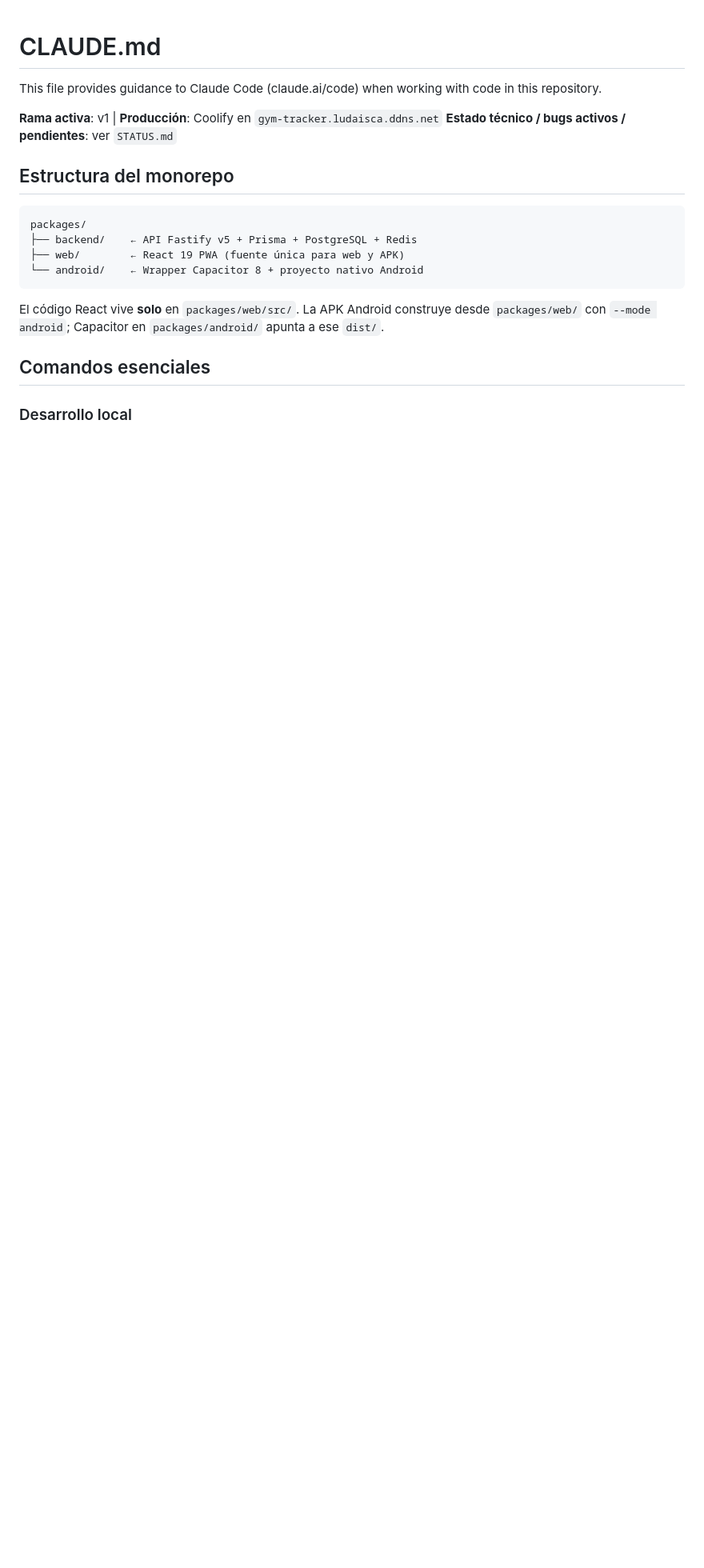
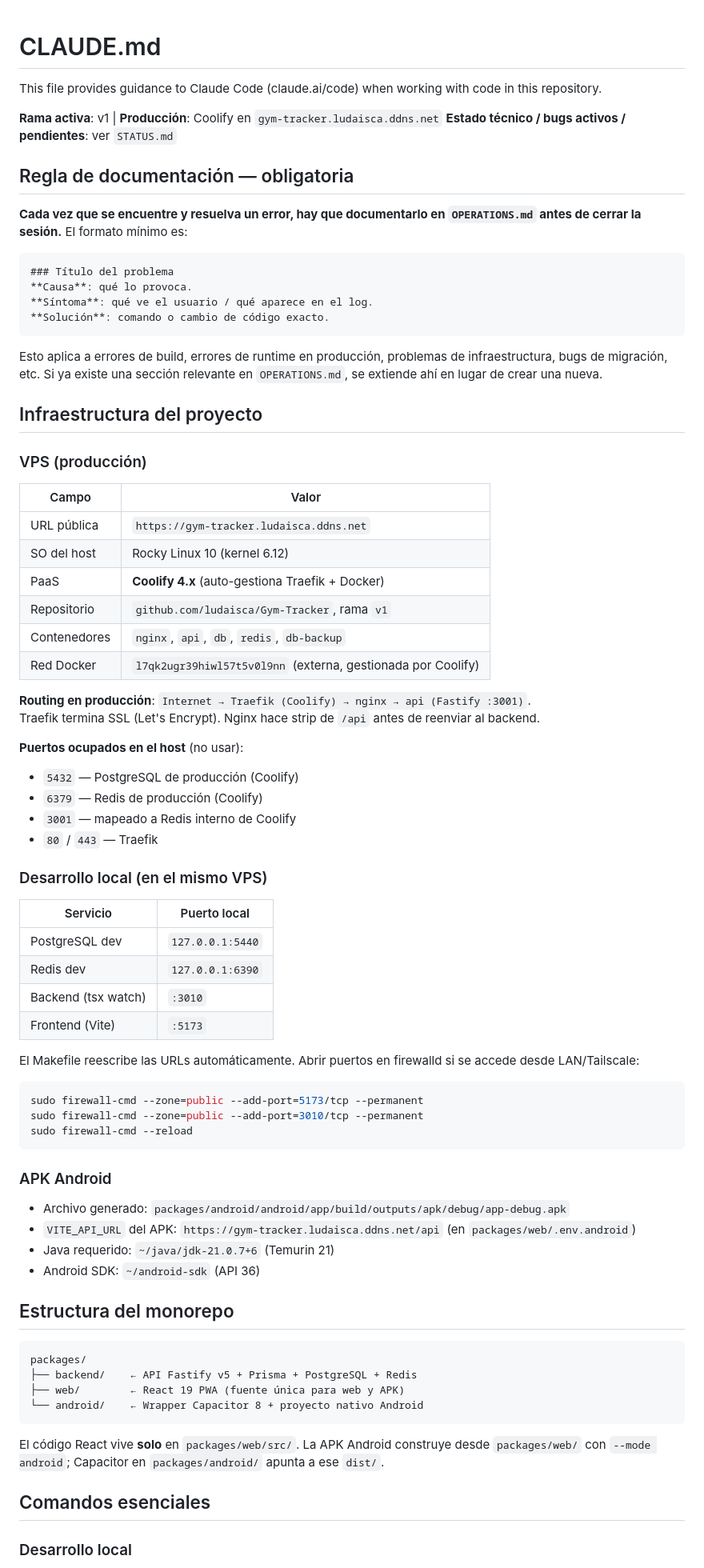
Before and after one commit to ludaisca/Gym-Tracker, a Markdown page: CLAUDE.md, the part around the change. Shown at 80% size. Drawn GitHub-style; blank space fills up the shorter version.

````diff
--- a/CLAUDE.md
+++ b/CLAUDE.md
@@ -4,6 +4,64 @@ This file provides guidance to Claude Code (claude.ai/code) when working with co
 
 **Rama activa**: v1 | **Producción**: Coolify en `gym-tracker.ludaisca.ddns.net`
 **Estado técnico / bugs activos / pendientes**: ver `STATUS.md`
+
+## Regla de documentación — obligatoria
+
+**Cada vez que se encuentre y resuelva un error, hay que documentarlo en `OPERATIONS.md` antes de cerrar la sesión.** El formato mínimo es:
+
+```
+### Título del problema
+**Causa**: qué lo provoca.
+**Síntoma**: qué ve el usuario / qué aparece en el log.
+**Solución**: comando o cambio de código exacto.
+```
+
+Esto aplica a errores de build, errores de runtime en producción, problemas de infraestructura, bugs de migración, etc. Si ya existe una sección relevante en `OPERATIONS.md`, se extiende ahí en lugar de crear una nueva.
+
+## Infraestructura del proyecto
+
+### VPS (producción)
+
+| Campo | Valor |
+|---|---|
+| URL pública | `https://gym-tracker.ludaisca.ddns.net` |
+| SO del host | Rocky Linux 10 (kernel 6.12) |
+| PaaS | **Coolify 4.x** (auto-gestiona Traefik + Docker) |
+| Repositorio | `github.com/ludaisca/Gym-Tracker`, rama `v1` |
+| Contenedores | `nginx`, `api`, `db`, `redis`, `db-backup` |
+| Red Docker | `l7qk2ugr39hiwl57t5v0l9nn` (externa, gestionada por Coolify) |
+
+**Routing en producción**: `Internet → Traefik (Coolify) → nginx → api (Fastify :3001)`.
+Traefik termina SSL (Let's Encrypt). Nginx hace strip de `/api` antes de reenviar al backend.
+
+**Puertos ocupados en el host** (no usar):
+- `5432` — PostgreSQL de producción (Coolify)
+- `6379` — Redis de producción (Coolify)
+- `3001` — mapeado a Redis interno de Coolify
+- `80` / `443` — Traefik
+
+### Desarrollo local (en el mismo VPS)
+
+| Servicio | Puerto local |
+|---|---|
+| PostgreSQL dev | `127.0.0.1:5440` |
+| Redis dev | `127.0.0.1:6390` |
+| Backend (tsx watch) | `:3010` |
+| Frontend (Vite) | `:5173` |
+
+El Makefile reescribe las URLs automáticamente. Abrir puertos en firewalld si se accede desde LAN/Tailscale:
+```bash
+sudo firewall-cmd --zone=public --add-port=5173/tcp --permanent
+sudo firewall-cmd --zone=public --add-port=3010/tcp --permanent
+sudo firewall-cmd --reload
+```
+
+### APK Android
+
+- Archivo generado: `packages/android/android/app/build/outputs/apk/debug/app-debug.apk`
+- `VITE_API_URL` del APK: `https://gym-tracker.ludaisca.ddns.net/api` (en `packages/web/.env.android`)
+- Java requerido: `~/java/jdk-21.0.7+6` (Temurin 21)
+- Android SDK: `~/android-sdk` (API 36)
 
 ## Estructura del monorepo
 
````
Also changed, not shown: OPERATIONS.md (+79 -0 lines).
